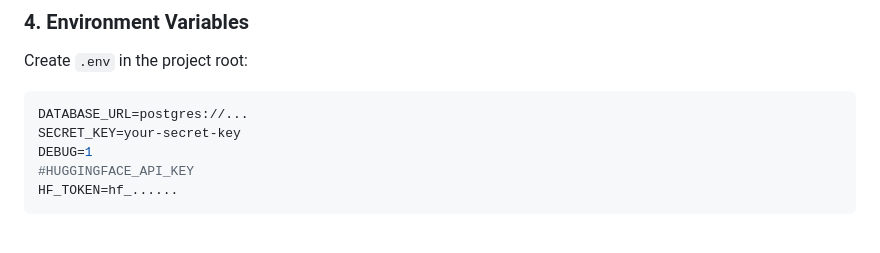
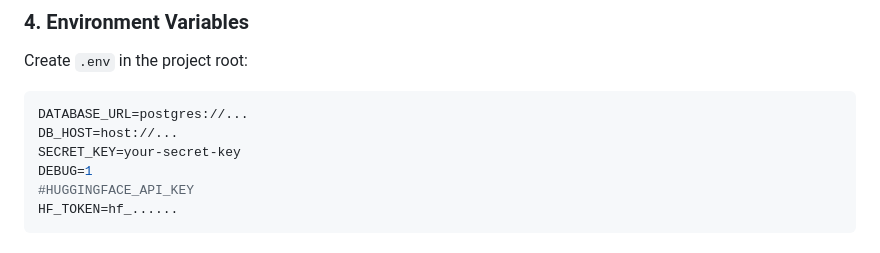
Before and after one commit to nonso-uj/DiscussAI, a Markdown page: README.md, the part around the change. Rendered like a GitHub page.

````diff
--- a/README.md
+++ b/README.md
@@ -75,6 +75,7 @@ Create `.env` in the project root:
 
 ```ini
 DATABASE_URL=postgres://...
+DB_HOST=host://...
 SECRET_KEY=your-secret-key
 DEBUG=1
 #HUGGINGFACE_API_KEY
````
